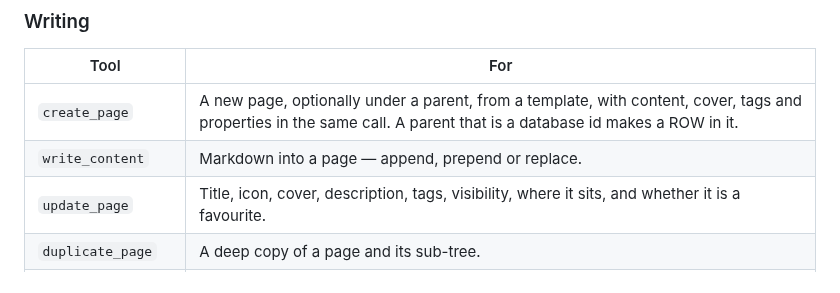
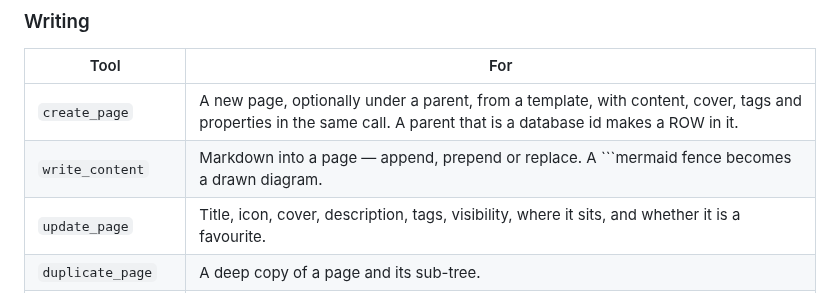
Before and after one commit to saltmd/salt.md, a Markdown page: wiki/agents.md, the part around the change. GitHub-like rendering.

````diff
--- a/wiki/agents.md
+++ b/wiki/agents.md
@@ -239,7 +239,7 @@ reversible.
 | Tool | For |
 | --- | --- |
 | `create_page` | A new page, optionally under a parent, from a template, with content, cover, tags and properties in the same call. A parent that is a database id makes a ROW in it. |
-| `write_content` | Markdown into a page — append, prepend or replace. |
+| `write_content` | Markdown into a page — append, prepend or replace. A ```mermaid fence becomes a drawn diagram. |
 | `update_page` | Title, icon, cover, description, tags, visibility, where it sits, and whether it is a favourite. |
 | `duplicate_page` | A deep copy of a page and its sub-tree. |
 | `save_as_template` | Snapshot a page as a template. See [Templates](templates.md). |
````
Also changed, not shown: wiki/img/agents-connect-dark.png, wiki/img/agents-connect.png, 5 other files.
